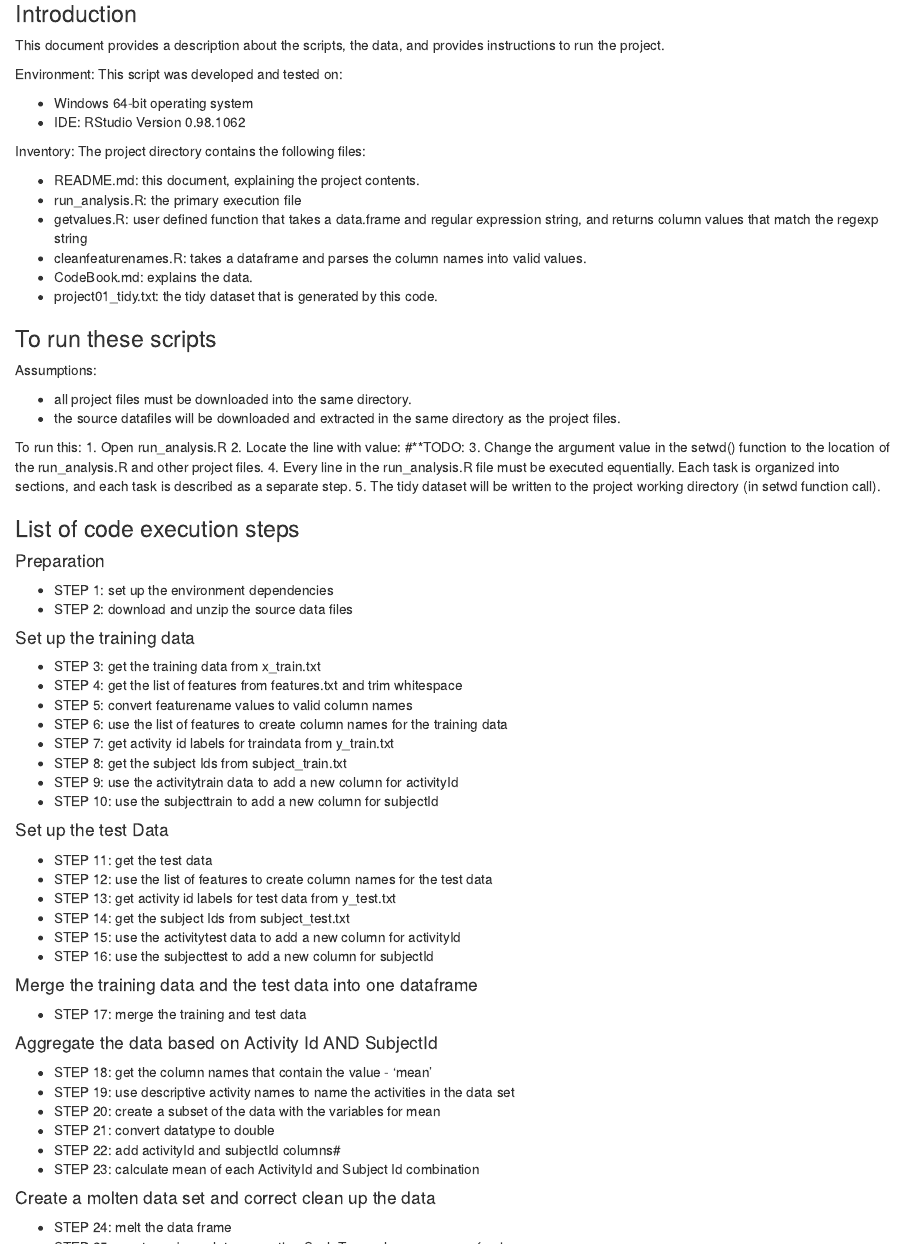
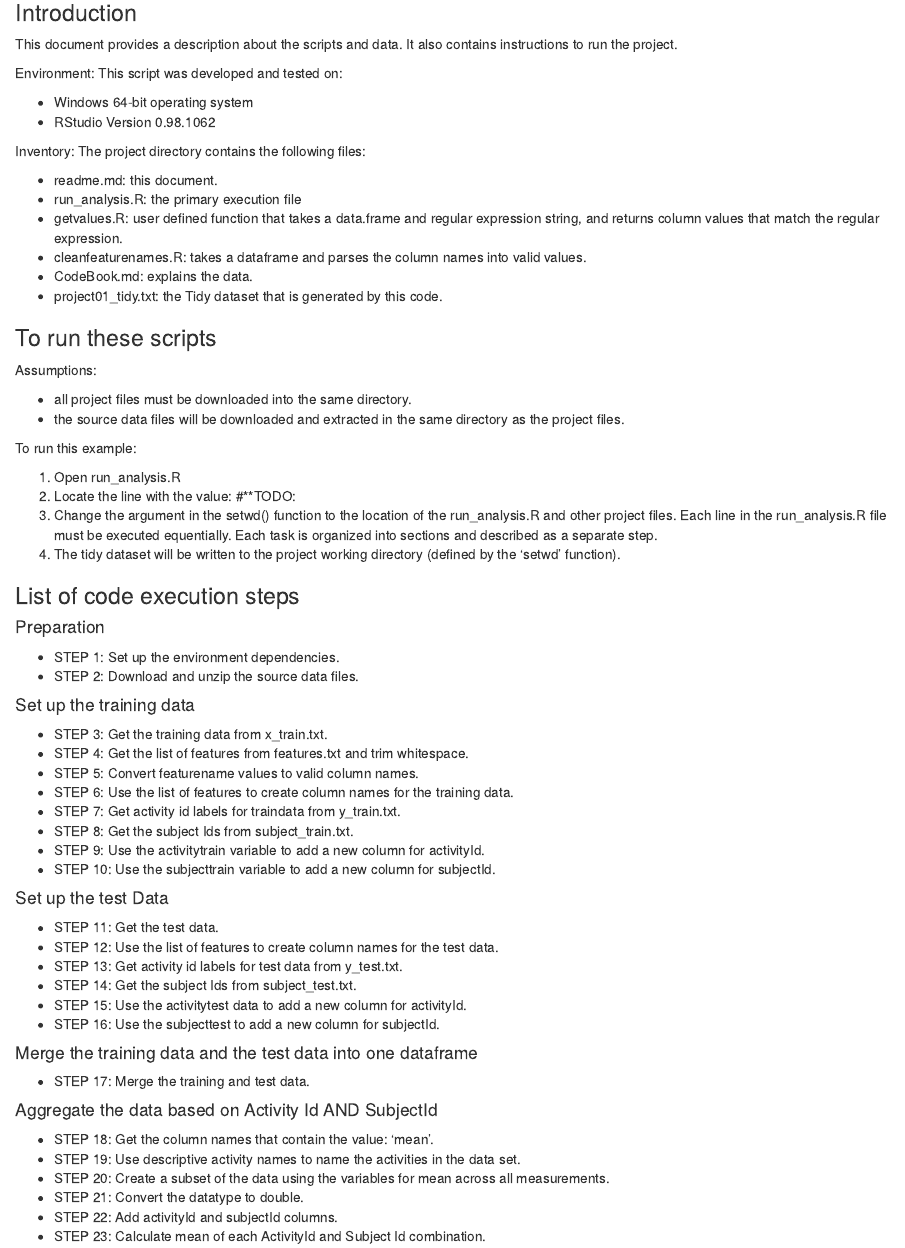
Before and after one commit to darlaw/darlaw.github.com, an R Markdown document (courses/coursera.cleaningdata/README.rmd): the page in a window 1100 px wide, from 180 px down. Rendered offline with R 4.5, knitr and Pandoc, with nearby package versions.

Commit message:
updated files

```diff
--- a/courses/coursera.cleaningdata/README.rmd
+++ b/courses/coursera.cleaningdata/README.rmd
@@ -7,78 +7,77 @@ output:
 ---
 ### Introduction
 
-This document provides a description about the scripts, the data, and provides instructions to run the project.
+This document provides a description about the scripts and data. It also contains instructions to run the project.
 
 Environment: This script was developed and tested on:
 
 * Windows 64-bit operating system
-* IDE: RStudio Version 0.98.1062
+* RStudio Version 0.98.1062
 
 Inventory: The project directory contains the following files:
 
-* README.md: this document, explaining the project contents.
+* readme.md: this document.
 * run_analysis.R: the primary execution file
-* getvalues.R: user defined function that takes a data.frame and regular expression string, and returns column values that match the regexp string
+* getvalues.R: user defined function that takes a data.frame and regular expression string, and returns column values that match the regular expression.
 * cleanfeaturenames.R: takes a dataframe and parses the column names into valid values.
 * CodeBook.md: explains the data.
-* project01_tidy.txt: the tidy dataset that is generated by this code.
+* project01_tidy.txt: the Tidy dataset that is generated by this code.
 
 ### To run these scripts
 
 Assumptions:
 
 * all project files must be downloaded into the same directory.
-* the source datafiles will be downloaded and extracted in the same directory as the project files.
+* the source data files will be downloaded and extracted in the same directory as the project files.
 
-To run this:
+To run this example:
+
 1. Open run_analysis.R
-2. Locate the line with value: #**TODO:
-3. Change the argument value in the setwd() function to the location of the run_analysis.R
-   and other project files.
-4. Every line in the run_analysis.R file must be executed equentially.
-   Each task is organized into sections, and each task is described as a separate step.
-5. The tidy dataset will be written to the project working directory (in setwd function call).
+2. Locate the line with the value: #**TODO:
+3. Change the argument in the setwd() function to the location of the run_analysis.R
+   and other project files. Each line in the run_analysis.R file must be executed equentially.
+   Each task is organized into sections and described as a separate step.
+4. The tidy dataset will be written to the project working directory (defined by the 'setwd' function).
 
 ### List of code execution steps
 
 #### Preparation
 
-* STEP 1: set up the environment dependencies
-* STEP 2: download and unzip the source data files
+* STEP 1: Set up the environment dependencies.
+* STEP 2: Download and unzip the source data files.
 
 #### Set up the training data
 
-* STEP 3: get the training data from x_train.txt
-* STEP 4: get the list of features from features.txt and trim whitespace
-* STEP 5: convert featurename values to valid column names
-* STEP 6: use the list of features to create column names for the training data
-* STEP 7: get activity id labels for traindata from y_train.txt
-* STEP 8: get the subject Ids from subject_train.txt
-* STEP 9: use the activitytrain data to add a new column for activityId
-* STEP 10: use the subjecttrain to add a new column for subjectId
+* STEP 3: Get the training data from x_train.txt.
+* STEP 4: Get the list of features from features.txt and trim whitespace.
+* STEP 5: Convert featurename values to valid column names.
+* STEP 6: Use the list of features to create column names for the training data.
+* STEP 7: Get activity id labels for traindata from y_train.txt.
+* STEP 8: Get the subject Ids from subject_train.txt.
+* STEP 9: Use the activitytrain variable to add a new column for activityId.
+* STEP 10: Use the subjecttrain variable to add a new column for subjectId.
 
 #### Set up the test Data
 
-* STEP 11: get the test data
-* STEP 12: use the list of features to create column names for the test data
-* STEP 13: get activity id labels for test data from y_test.txt
-* STEP 14: get the subject Ids from subject_test.txt
-* STEP 15: use the activitytest data to add a new column for activityId
-* STEP 16: use the subjecttest to add a new column for subjectId
+* STEP 11: Get the test data.
+* STEP 12: Use the list of features to create column names for the test data.
+* STEP 13: Get activity id labels for test data from y_test.txt.
+* STEP 14: Get the subject Ids from subject_test.txt.
+* STEP 15: Use the activitytest data to add a new column for activityId.
+* STEP 16: Use the subjecttest to add a new column for subjectId.
 
 #### Merge the training data and the test data into one dataframe
 
-* STEP 17: merge the training and test data
+* STEP 17: Merge the training and test data.
 
 #### Aggregate the data based on Activity Id AND SubjectId
 
-* STEP 18: get the column names that contain the value - 'mean'
-* STEP 19: use descriptive activity names to name the activities in the data set
-* STEP 20: create a subset of the data with the variables for mean
-* STEP 21: convert datatype to double
-* STEP 22: add activityId and subjectId columns#
-* STEP 23: calculate mean of each ActivityId and Subject Id combination
+* STEP 18: Get the column names that contain the value: 'mean'.
+* STEP 19: Use descriptive activity names to name the activities in the data set.
+* STEP 20: Create a subset of the data using the variables for mean across all measurements.
+* STEP 21: Convert the datatype to double.
+* STEP 22: Add activityId and subjectId columns.
+* STEP 23: Calculate mean of each ActivityId and Subject Id combination.
 
 #### Create a molten data set and correct clean up the data
 
-* STEP 24: melt the data frame
```
Also changed, not shown: courses/coursera.cleaningdata/README.rmd (26 more changed lines).
